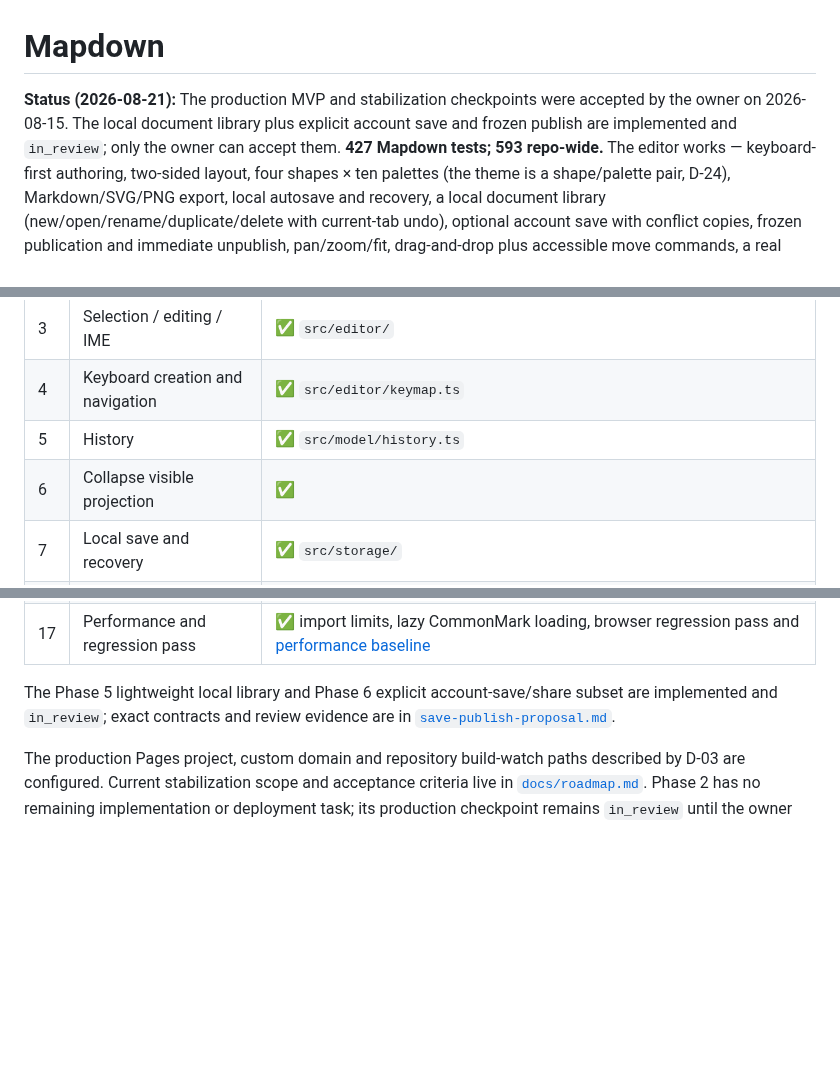
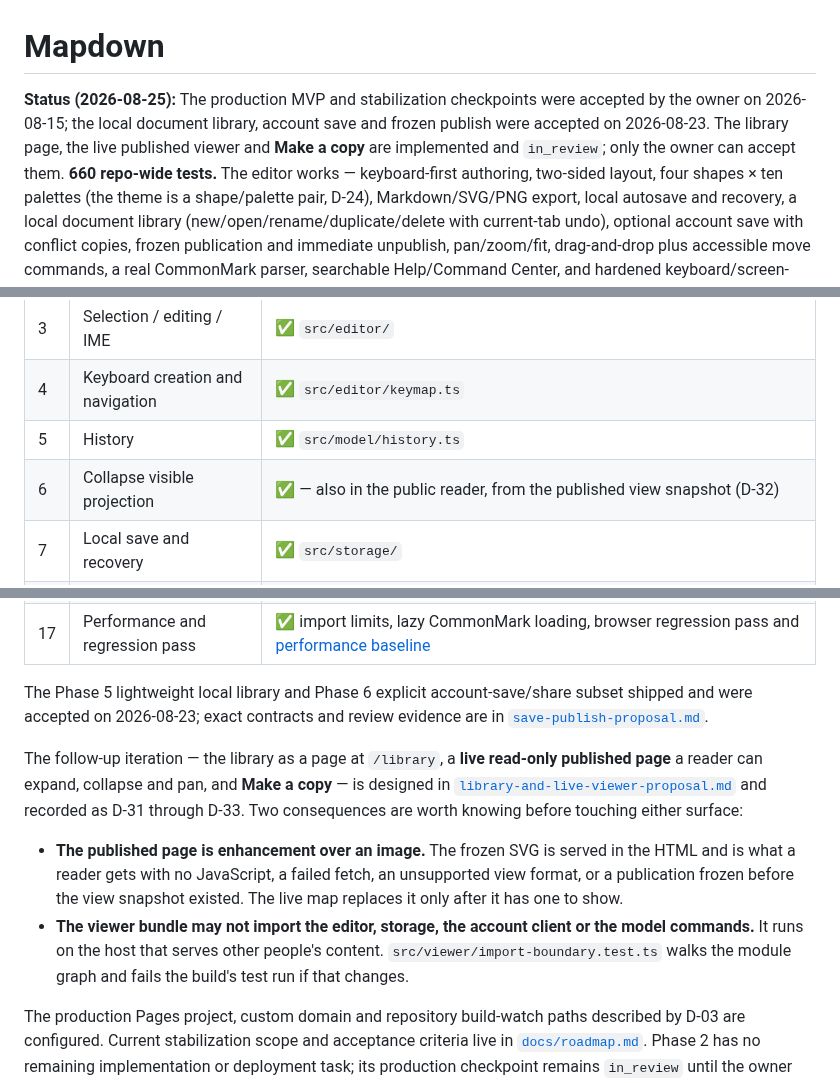
Before and after one commit to zxsun2022/bcailab, a Markdown page: docs/mapdown/README.md, 3 parts joined by grey strips. Drawn GitHub-style; blank space fills up the shorter version.

```diff
--- a/docs/mapdown/README.md
+++ b/docs/mapdown/README.md
@@ -1,9 +1,9 @@
 # Mapdown
 
-**Status (2026-08-21):** The production MVP and stabilization checkpoints were accepted by the
-owner on 2026-08-15. The local document library plus explicit account save and frozen publish
-are implemented and `in_review`; only the owner can accept them. **427 Mapdown tests; 593
-repo-wide.**
+**Status (2026-08-25):** The production MVP and stabilization checkpoints were accepted by the
+owner on 2026-08-15; the local document library, account save and frozen publish were accepted
+on 2026-08-23. The library page, the live published viewer and **Make a copy** are implemented
+and `in_review`; only the owner can accept them. **660 repo-wide tests.**
 The editor works — keyboard-first authoring, two-sided layout, four shapes × ten palettes
 (the theme is a shape/palette pair, D-24), Markdown/SVG/PNG export, local autosave and
 recovery, a local document library (new/open/rename/duplicate/delete with current-tab undo),
@@ -34,7 +34,7 @@ dependency on `@bcailab/ui`; it owns its chrome tokens in `src/styles/` (D-05).
 | 3 | Selection / editing / IME | ✅ `src/editor/` |
 | 4 | Keyboard creation and navigation | ✅ `src/editor/keymap.ts` |
 | 5 | History | ✅ `src/model/history.ts` |
-| 6 | Collapse visible projection | ✅ |
+| 6 | Collapse visible projection | ✅ — also in the public reader, from the published view snapshot (D-32) |
 | 7 | Local save and recovery | ✅ `src/storage/` |
 | 8 | Markdown import/export | ✅ `src/markdown/` — real CommonMark parser landed, D-14 |
 | 9 | Two-sided sticky branches | ✅ |
@@ -47,9 +47,23 @@ dependency on `@bcailab/ui`; it owns its chrome tokens in `src/styles/` (D-05).
 | 16 | Accessibility hardening | ✅ semantic tree order/metadata, live feedback, single canvas tab stop, reduced motion, 44px coarse-pointer targets |
 | 17 | Performance and regression pass | ✅ import limits, lazy CommonMark loading, browser regression pass and [performance baseline](performance.md) |
 
-The Phase 5 lightweight local library and Phase 6 explicit account-save/share subset are
-implemented and `in_review`; exact contracts and review evidence are in
+The Phase 5 lightweight local library and Phase 6 explicit account-save/share subset shipped and
+were accepted on 2026-08-23; exact contracts and review evidence are in
 [`save-publish-proposal.md`](save-publish-proposal.md).
+
+The follow-up iteration — the library as a page at `/library`, a **live read-only published
+page** a reader can expand, collapse and pan, and **Make a copy** — is designed in
+[`library-and-live-viewer-proposal.md`](library-and-live-viewer-proposal.md) and recorded as
+D-31 through D-33. Two consequences are worth knowing before touching either surface:
+
+- **The published page is enhancement over an image.** The frozen SVG is served in the HTML and
+  is what a reader gets with no JavaScript, a failed fetch, an unsupported view format, or a
+  publication frozen before the view snapshot existed. The live map replaces it only after it
+  has one to show.
+- **The viewer bundle may not import the editor, storage, the account client or the model
+  commands.** It runs on the host that serves other people's content.
+  `src/viewer/import-boundary.test.ts` walks the module graph and fails the build's test run if
+  that changes.
 
 The production Pages project, custom domain and repository build-watch paths described by D-03
 are configured. Current stabilization scope and acceptance criteria live in
```
Also changed, not shown: docs/changelog.md (+34 -0 lines).
